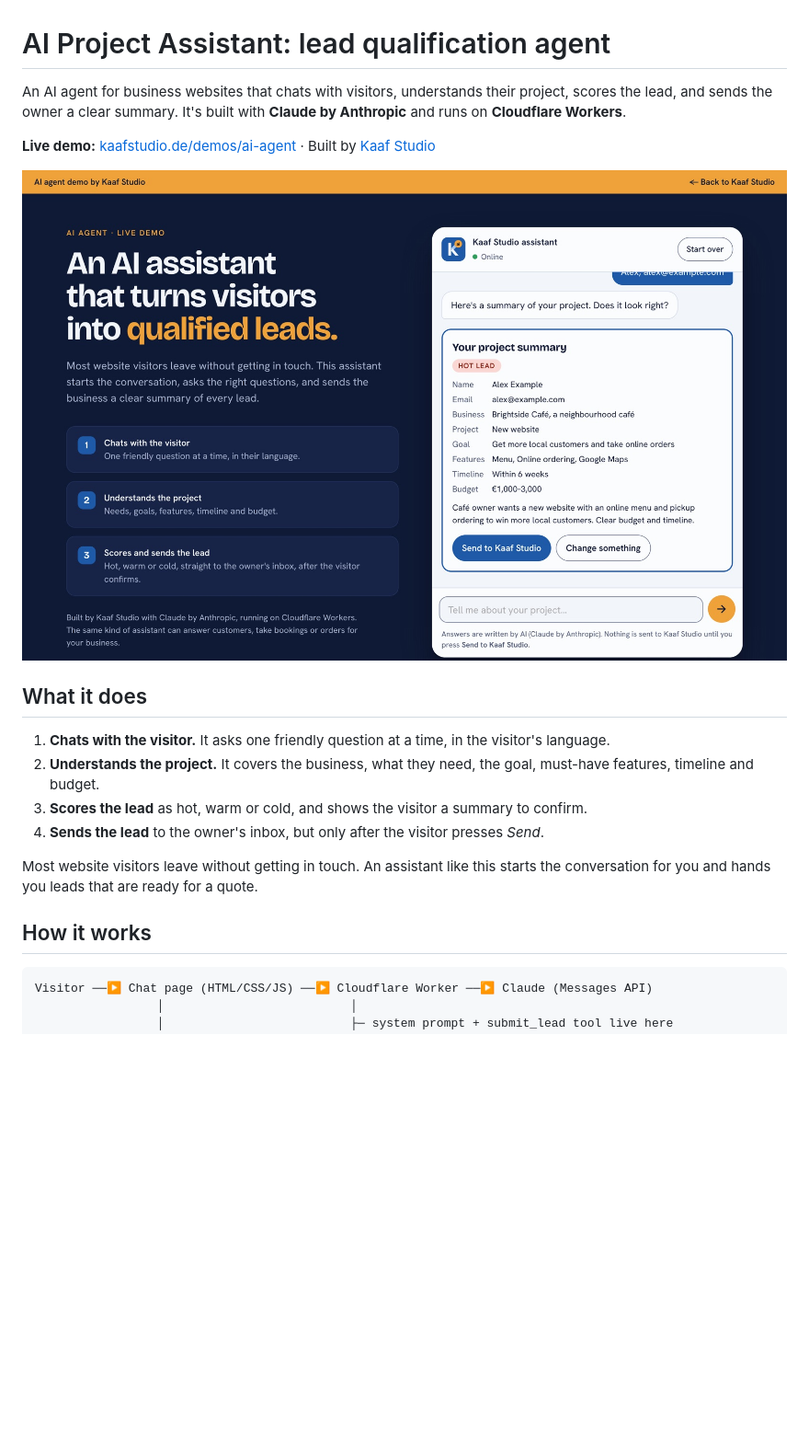
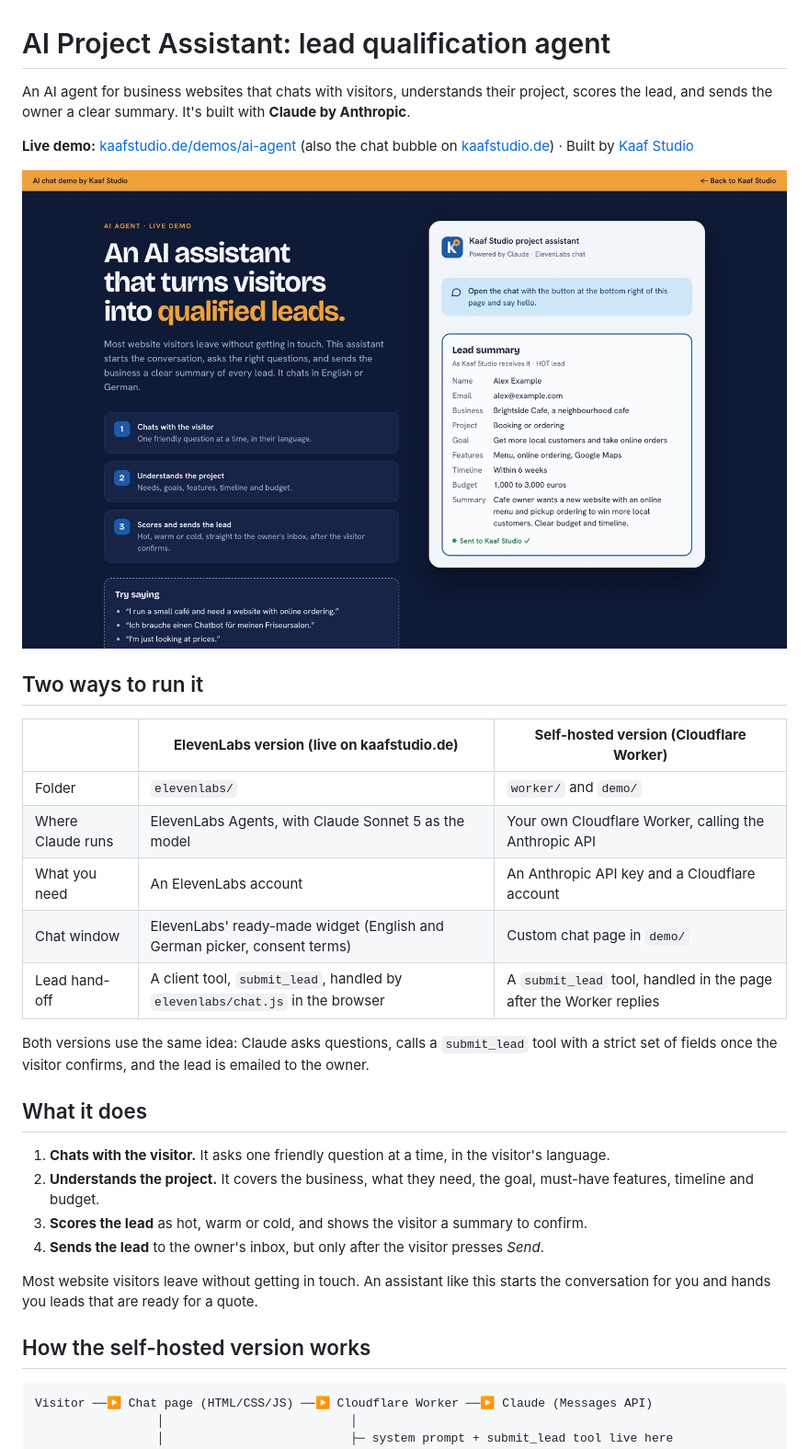
Before and after one commit to kaafstudioai-dot/kaaf-ai-lead-agent, a Markdown page: README.md, the part around one of its changes. Shown at 92% size. GitHub-like rendering; pictures changed too: docs/live-demo.jpg (added); blank space fills up the shorter version.

Commit message:
Document the ElevenLabs version that runs on kaafstudio.de

````diff
--- a/README.md
+++ b/README.md
@@ -1,10 +1,22 @@
 # AI Project Assistant: lead qualification agent
 
-An AI agent for business websites that chats with visitors, understands their project, scores the lead, and sends the owner a clear summary. It's built with **Claude by Anthropic** and runs on **Cloudflare Workers**.
+An AI agent for business websites that chats with visitors, understands their project, scores the lead, and sends the owner a clear summary. It's built with **Claude by Anthropic**.
 
-**Live demo:** [kaafstudio.de/demos/ai-agent](https://kaafstudio.de/demos/ai-agent/) · Built by [Kaaf Studio](https://kaafstudio.de)
+**Live demo:** [kaafstudio.de/demos/ai-agent](https://kaafstudio.de/demos/ai-agent/) (also the chat bubble on [kaafstudio.de](https://kaafstudio.de)) · Built by [Kaaf Studio](https://kaafstudio.de)
 
-![The assistant chatting with a visitor and showing a scored lead summary](docs/screenshot.jpg)
+![The live demo page: the lead summary the studio receives](docs/live-demo.jpg)
+
+## Two ways to run it
+
+| | **ElevenLabs version (live on kaafstudio.de)** | **Self-hosted version (Cloudflare Worker)** |
+|---|---|---|
+| Folder | `elevenlabs/` | `worker/` and `demo/` |
+| Where Claude runs | ElevenLabs Agents, with Claude Sonnet 5 as the model | Your own Cloudflare Worker, calling the Anthropic API |
+| What you need | An ElevenLabs account | An Anthropic API key and a Cloudflare account |
+| Chat window | ElevenLabs' ready-made widget (English and German picker, consent terms) | Custom chat page in `demo/` |
+| Lead hand-off | A client tool, `submit_lead`, handled by `elevenlabs/chat.js` in the browser | A `submit_lead` tool, handled in the page after the Worker replies |
+
+Both versions use the same idea: Claude asks questions, calls a `submit_lead` tool with a strict set of fields once the visitor confirms, and the lead is emailed to the owner.
 
 ## What it does
 
@@ -15,7 +27,7 @@ An AI agent for business websites that chats with visitors, understands their pr
 
 Most website visitors leave without getting in touch. An assistant like this starts the conversation for you and hands you leads that are ready for a quote.
 
-## How it works
+## How the self-hosted version works
 
 ```
 Visitor ──▶ Chat page (HTML/CSS/JS) ──▶ Cloudflare Worker ──▶ Claude (Messages API)
````
Also changed, not shown: other parts of README.md (+14 -4 lines), elevenlabs/agent-instructions.md (added, +42 -0 lines), 3 other files.
